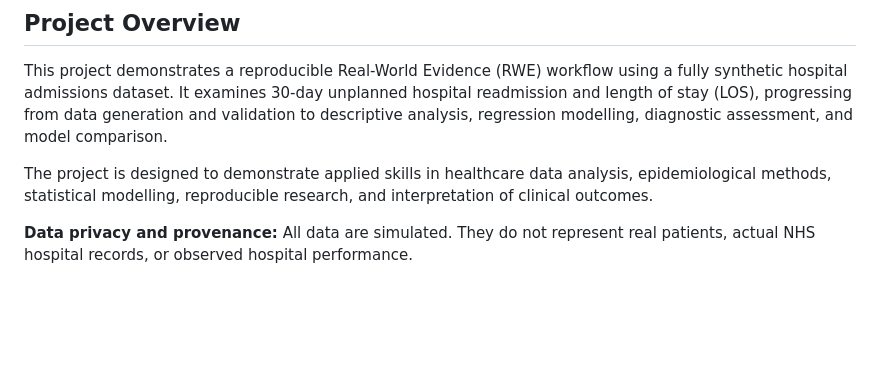
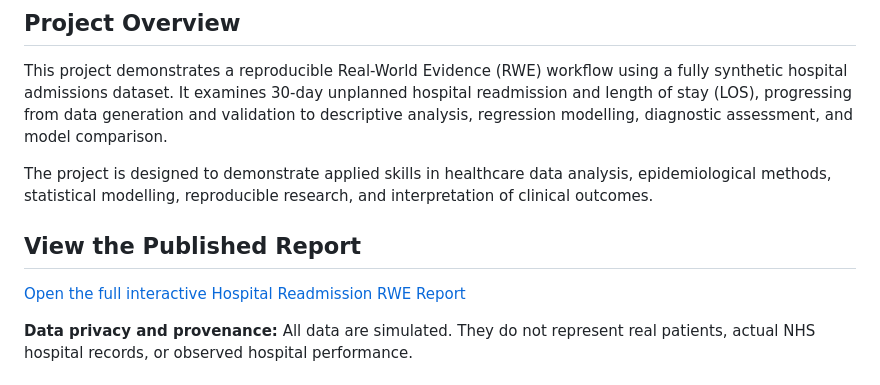
Before and after one commit to cmukabi/Hospital_Readmission_RWE, a Markdown page: README.md, the part around the change. Rendered like a GitHub page; blank space fills up the shorter version.

Commit message:
Add link to published Hospital Readmission RWE report
Added a section with a link to the published report.

```diff
--- a/README.md
+++ b/README.md
@@ -5,6 +5,10 @@
 This project demonstrates a reproducible Real-World Evidence (RWE) workflow using a fully synthetic hospital admissions dataset. It examines 30-day unplanned hospital readmission and length of stay (LOS), progressing from data generation and validation to descriptive analysis, regression modelling, diagnostic assessment, and model comparison.
 
 The project is designed to demonstrate applied skills in healthcare data analysis, epidemiological methods, statistical modelling, reproducible research, and interpretation of clinical outcomes.
+
+## View the Published Report
+
+[Open the full interactive Hospital Readmission RWE Report](https://cmukabi.github.io/Hospital_Readmission_RWE/report/hospital_readmission_report.html)
 
 **Data privacy and provenance:** All data are simulated. They do not represent real patients, actual NHS hospital records, or observed hospital performance.
 
```
